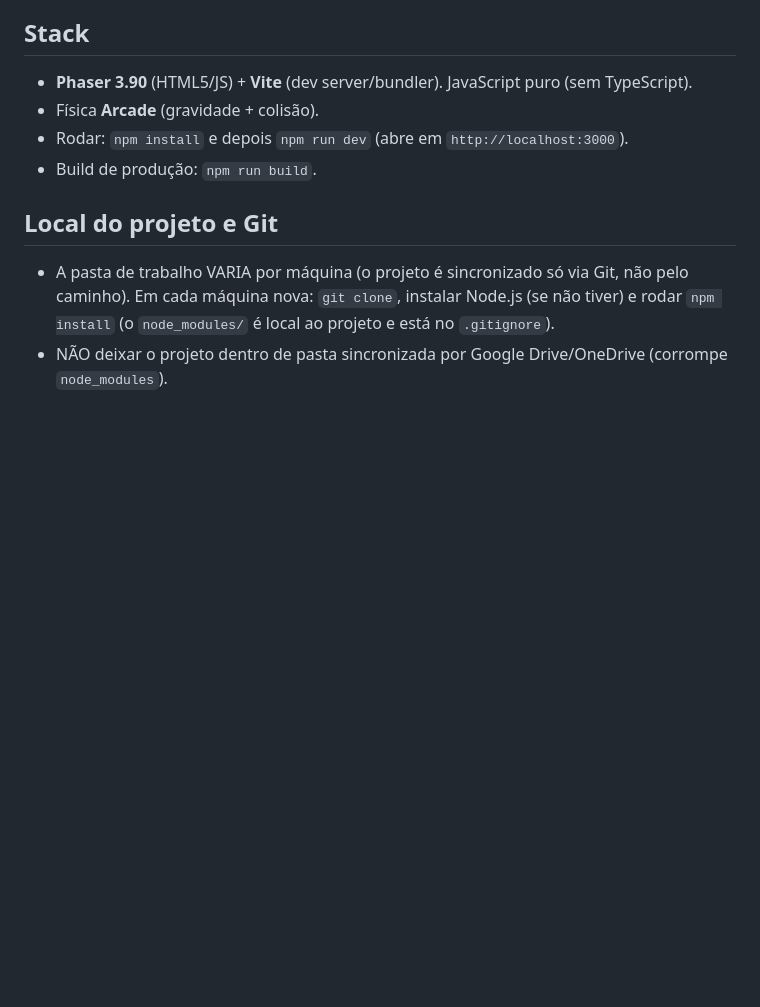
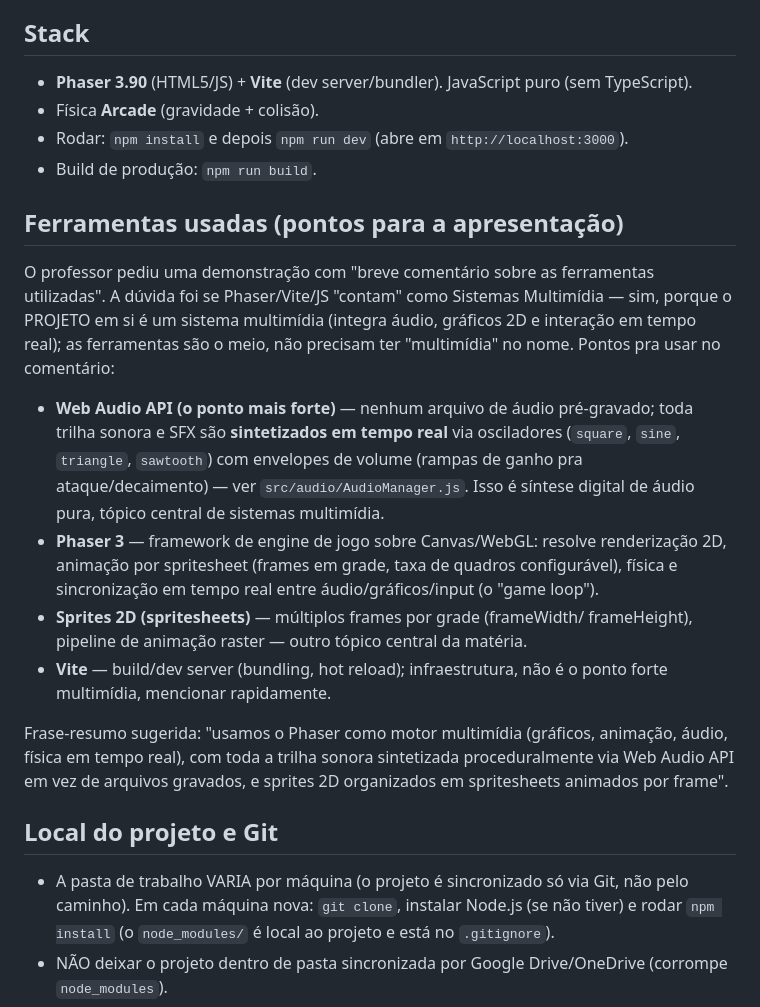
Before and after one commit to Cristofolinix/Trabalho_Sistemas_Multimidia, a Markdown page: HANDOFF.md, the part around the change. GitHub-like rendering; blank space fills up the shorter version.

Commit message:
docs: registra ferramentas usadas e conexao com Sistemas Multimidia para apresentacao

```diff
--- a/HANDOFF.md
+++ b/HANDOFF.md
@@ -14,6 +14,32 @@ abrir a **porta** para avançar.
 - Física **Arcade** (gravidade + colisão).
 - Rodar: `npm install` e depois `npm run dev` (abre em `http://localhost:3000`).
 - Build de produção: `npm run build`.
+
+## Ferramentas usadas (pontos para a apresentação)
+O professor pediu uma demonstração com "breve comentário sobre as ferramentas
+utilizadas". A dúvida foi se Phaser/Vite/JS "contam" como Sistemas Multimídia —
+sim, porque o PROJETO em si é um sistema multimídia (integra áudio, gráficos 2D
+e interação em tempo real); as ferramentas são o meio, não precisam ter
+"multimídia" no nome. Pontos pra usar no comentário:
+
+- **Web Audio API (o ponto mais forte)** — nenhum arquivo de áudio pré-gravado;
+  toda trilha sonora e SFX são **sintetizados em tempo real** via osciladores
+  (`square`, `sine`, `triangle`, `sawtooth`) com envelopes de volume (rampas de
+  ganho pra ataque/decaimento) — ver `src/audio/AudioManager.js`. Isso é síntese
+  digital de áudio pura, tópico central de sistemas multimídia.
+- **Phaser 3** — framework de engine de jogo sobre Canvas/WebGL: resolve
+  renderização 2D, animação por spritesheet (frames em grade, taxa de quadros
+  configurável), física e sincronização em tempo real entre áudio/gráficos/input
+  (o "game loop").
+- **Sprites 2D (spritesheets)** — múltiplos frames por grade (frameWidth/
+  frameHeight), pipeline de animação raster — outro tópico central da matéria.
+- **Vite** — build/dev server (bundling, hot reload); infraestrutura, não é o
+  ponto forte multimídia, mencionar rapidamente.
+
+Frase-resumo sugerida: "usamos o Phaser como motor multimídia (gráficos,
+animação, áudio, física em tempo real), com toda a trilha sonora sintetizada
+proceduralmente via Web Audio API em vez de arquivos gravados, e sprites 2D
+organizados em spritesheets animados por frame".
 
 ## Local do projeto e Git
 - A pasta de trabalho VARIA por máquina (o projeto é sincronizado só via Git, não pelo caminho).
```
